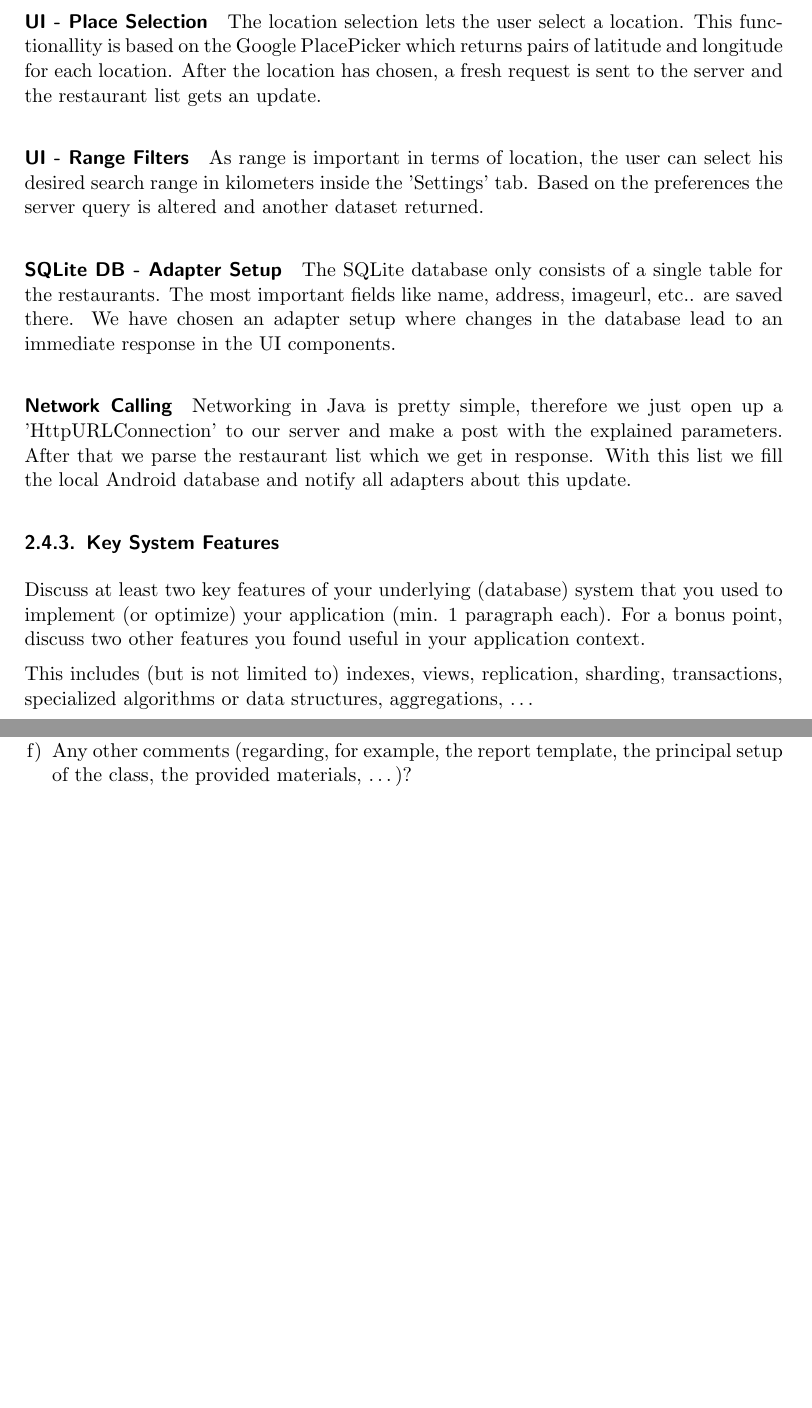
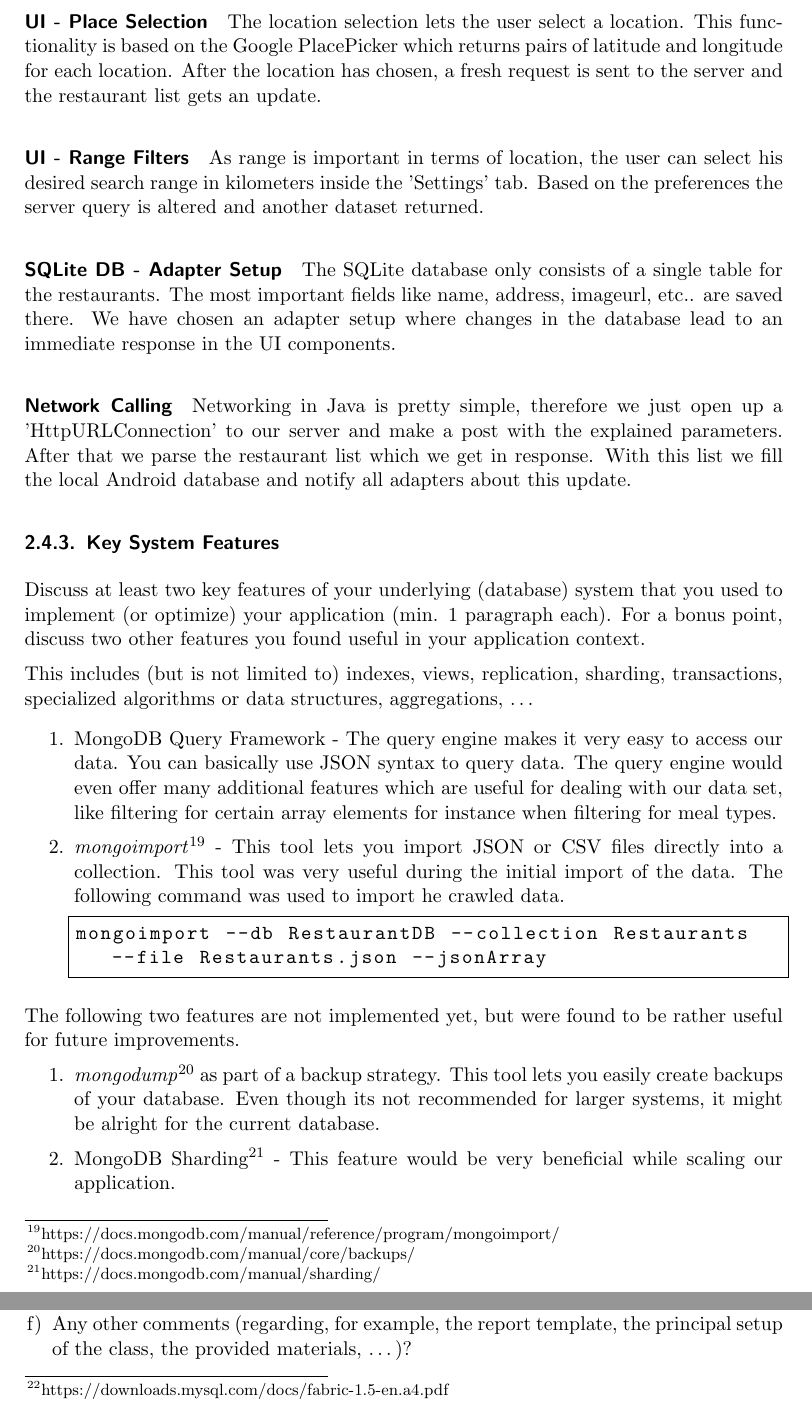
Before and after one commit to sprengerst/NSDB-Restaurant-Project, a LaTeX document (Report/report.tex, which reads Report/cp2.tex): two parts of pages 13 and 14 of 15, joined at a grey line, cut so that both start at the same text, the shorter picture padded with empty space. Compiled offline with pdfLaTeX.

Commit message:
finished report

```diff
--- a/Report/cp2.tex
+++ b/Report/cp2.tex
@@ -323,5 +323,5 @@ The restaurant discovery is a visual snapshot of the devices SQLite database con
 \paragraph{UI - Place Selection}
-The location selection lets the user select a location. This functionallity is based on the Google PlacePicker which returns pairs of latitude and longitude for each location. After the location has chosen, a fresh request is sent to the server and the restaurant list gets an update.
+The location selection lets the user select a location. This functionality is based on the Google PlacePicker which returns pairs of latitude and longitude for each location. After the location has chosen, a fresh request is sent to the server and the restaurant list gets an update.
 \paragraph{UI - Range Filters}
 As range is important in terms of location, the user can select his desired search range in kilometers inside the 'Settings' tab. Based on the preferences the server query is altered and another dataset returned.
 \paragraph{SQLite DB - Adapter Setup}
@@ -339,6 +339,19 @@ context.
 This includes (but is not limited to) indexes, views, replication, sharding,
 transactions, specialized algorithms or data structures, aggregations, \ldots
 
+\begin{enumerate}
+	\item MongoDB Query Framework - The query engine makes it very easy to access our data. You can basically use JSON syntax to query data. The query engine would even offer many additional features which are useful for dealing with our data set, like filtering for certain array elements for instance when filtering for meal types.
+	\item \textit{mongoimport}\footnote{https://docs.mongodb.com/manual/reference/program/mongoimport/} - This tool lets you import JSON or CSV files directly into a collection. This tool was very useful during the initial import of the data. The following command was used to import he crawled data.
+\begin{lstlisting}
+mongoimport --db RestaurantDB --collection Restaurants --file Restaurants.json --jsonArray
+\end{lstlisting}
+\end{enumerate}
+The following two features are not implemented yet, but were found to be rather useful for future improvements.
+\begin{enumerate}
+	\item \textit{mongodump}\footnote{https://docs.mongodb.com/manual/core/backups/} as part of a backup strategy. This tool lets you easily create backups of your database. Even though its not recommended for larger systems, it might be alright for the current database.
+	\item MongoDB Sharding\footnote{https://docs.mongodb.com/manual/sharding/} - This feature would be very beneficial while scaling our application.
+\end{enumerate}
+
 \subsection{Problems Encountered}
 
 \emph{Optional}. If any, summarize problems your encountered while implementing
@@ -355,0 +378,2 @@ performance, scalability, flexbility, \ldots) (1 paragraph each).
+\paragraph{Flexibility and Scalability}
+The MySQL model is not as flexible as the MongoDB model, as changes in the data are distributed over many tables. Also SQL queries would need adaption. However there are sharding options for MySQL too\footnote{https://downloads.mysql.com/docs/fabric-1.5-en.a4.pdf}, but currently its hard to argue that its easier to use than MonoDB sharding.
```
Also changed, not shown: Report/cp2.tex (31 more changed lines).
